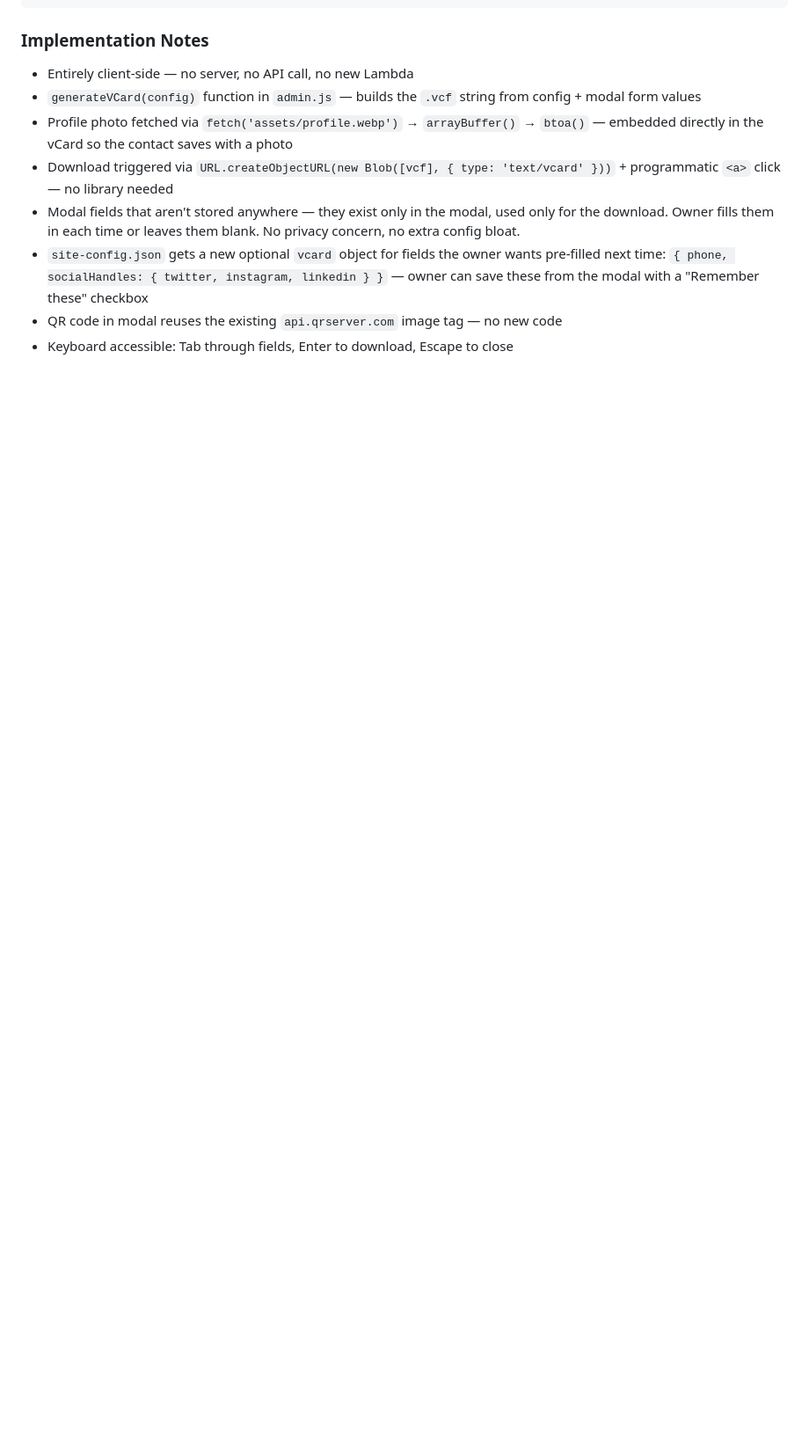
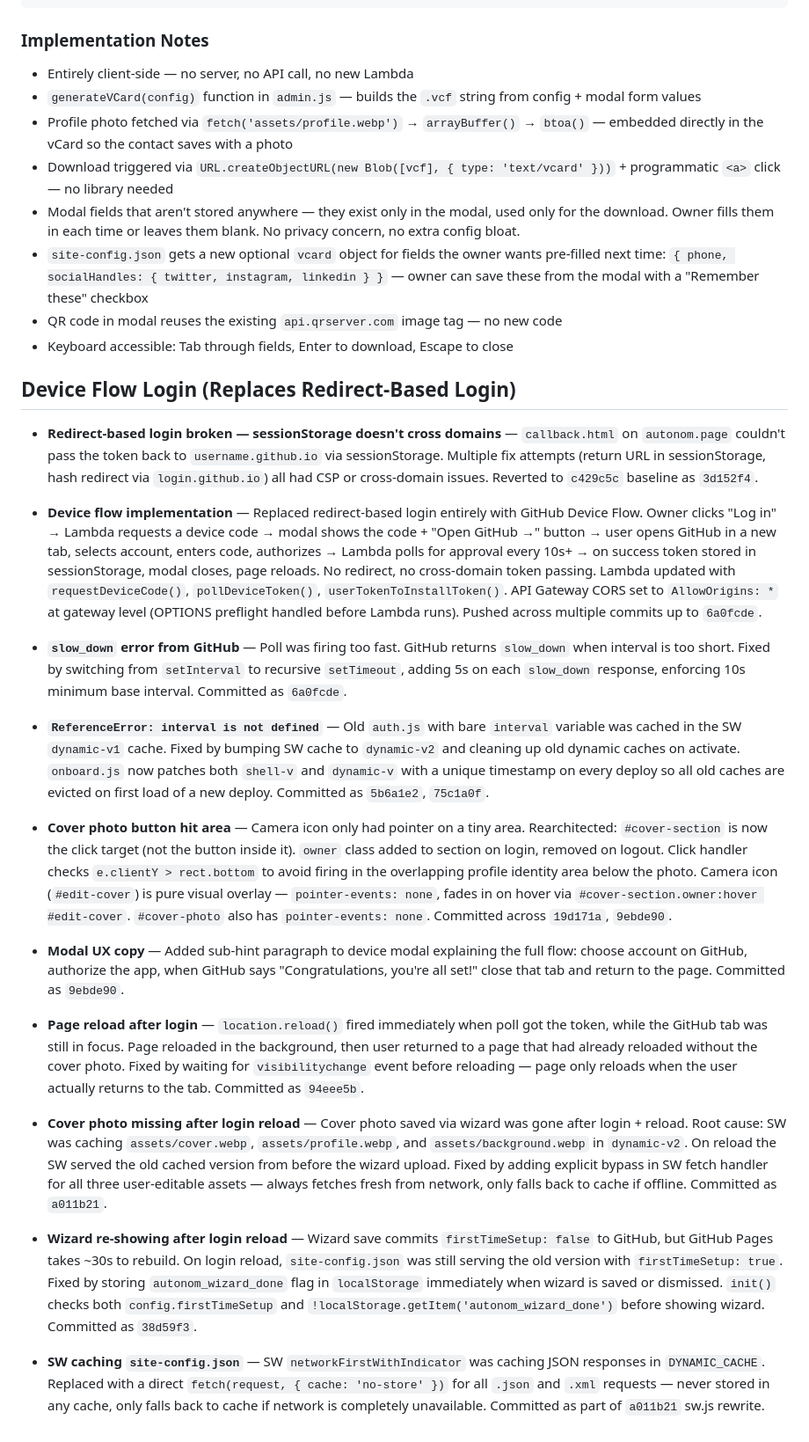
Before and after one commit to Shannon-Goddard/autonom-page, a Markdown page: roadmap.md, the part around the change. Shown at 88% size. Rendered like a GitHub page; blank space fills up the shorter version.

Commit message:
Roadmap: document device flow login, SW cache fixes, wizard re-show fix, cover photo fixes

```diff
--- a/roadmap.md
+++ b/roadmap.md
@@ -1200,3 +1200,25 @@ END:VCARD
 - `site-config.json` gets a new optional `vcard` object for fields the owner wants pre-filled next time: `{ phone, socialHandles: { twitter, instagram, linkedin } }` — owner can save these from the modal with a "Remember these" checkbox
 - QR code in modal reuses the existing `api.qrserver.com` image tag — no new code
 - Keyboard accessible: Tab through fields, Enter to download, Escape to close
+
+## Device Flow Login (Replaces Redirect-Based Login)
+
+- **Redirect-based login broken — sessionStorage doesn't cross domains** — `callback.html` on `autonom.page` couldn't pass the token back to `username.github.io` via sessionStorage. Multiple fix attempts (return URL in sessionStorage, hash redirect via `login.github.io`) all had CSP or cross-domain issues. Reverted to `c429c5c` baseline as `3d152f4`.
+
+- **Device flow implementation** — Replaced redirect-based login entirely with GitHub Device Flow. Owner clicks "Log in" → Lambda requests a device code → modal shows the code + "Open GitHub →" button → user opens GitHub in a new tab, selects account, enters code, authorizes → Lambda polls for approval every 10s+ → on success token stored in sessionStorage, modal closes, page reloads. No redirect, no cross-domain token passing. Lambda updated with `requestDeviceCode()`, `pollDeviceToken()`, `userTokenToInstallToken()`. API Gateway CORS set to `AllowOrigins: *` at gateway level (OPTIONS preflight handled before Lambda runs). Pushed across multiple commits up to `6a0fcde`.
+
+- **`slow_down` error from GitHub** — Poll was firing too fast. GitHub returns `slow_down` when interval is too short. Fixed by switching from `setInterval` to recursive `setTimeout`, adding 5s on each `slow_down` response, enforcing 10s minimum base interval. Committed as `6a0fcde`.
+
+- **`ReferenceError: interval is not defined`** — Old `auth.js` with bare `interval` variable was cached in the SW `dynamic-v1` cache. Fixed by bumping SW cache to `dynamic-v2` and cleaning up old dynamic caches on activate. `onboard.js` now patches both `shell-v` and `dynamic-v` with a unique timestamp on every deploy so all old caches are evicted on first load of a new deploy. Committed as `5b6a1e2`, `75c1a0f`.
+
+- **Cover photo button hit area** — Camera icon only had pointer on a tiny area. Rearchitected: `#cover-section` is now the click target (not the button inside it). `owner` class added to section on login, removed on logout. Click handler checks `e.clientY > rect.bottom` to avoid firing in the overlapping profile identity area below the photo. Camera icon (`#edit-cover`) is pure visual overlay — `pointer-events: none`, fades in on hover via `#cover-section.owner:hover #edit-cover`. `#cover-photo` also has `pointer-events: none`. Committed across `19d171a`, `9ebde90`.
+
+- **Modal UX copy** — Added sub-hint paragraph to device modal explaining the full flow: choose account on GitHub, authorize the app, when GitHub says "Congratulations, you're all set!" close that tab and return to the page. Committed as `9ebde90`.
+
+- **Page reload after login** — `location.reload()` fired immediately when poll got the token, while the GitHub tab was still in focus. Page reloaded in the background, then user returned to a page that had already reloaded without the cover photo. Fixed by waiting for `visibilitychange` event before reloading — page only reloads when the user actually returns to the tab. Committed as `94eee5b`.
+
+- **Cover photo missing after login reload** — Cover photo saved via wizard was gone after login + reload. Root cause: SW was caching `assets/cover.webp`, `assets/profile.webp`, and `assets/background.webp` in `dynamic-v2`. On reload the SW served the old cached version from before the wizard upload. Fixed by adding explicit bypass in SW fetch handler for all three user-editable assets — always fetches fresh from network, only falls back to cache if offline. Committed as `a011b21`.
+
+- **Wizard re-showing after login reload** — Wizard save commits `firstTimeSetup: false` to GitHub, but GitHub Pages takes ~30s to rebuild. On login reload, `site-config.json` was still serving the old version with `firstTimeSetup: true`. Fixed by storing `autonom_wizard_done` flag in `localStorage` immediately when wizard is saved or dismissed. `init()` checks both `config.firstTimeSetup` and `!localStorage.getItem('autonom_wizard_done')` before showing wizard. Committed as `38d59f3`.
+
+- **SW caching `site-config.json`** — SW `networkFirstWithIndicator` was caching JSON responses in `DYNAMIC_CACHE`. Replaced with a direct `fetch(request, { cache: 'no-store' })` for all `.json` and `.xml` requests — never stored in any cache, only falls back to cache if network is completely unavailable. Committed as part of `a011b21` sw.js rewrite.
```
